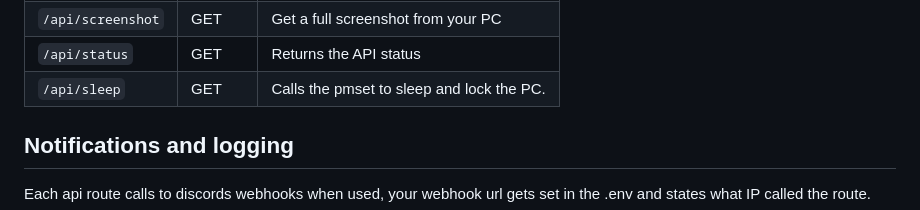
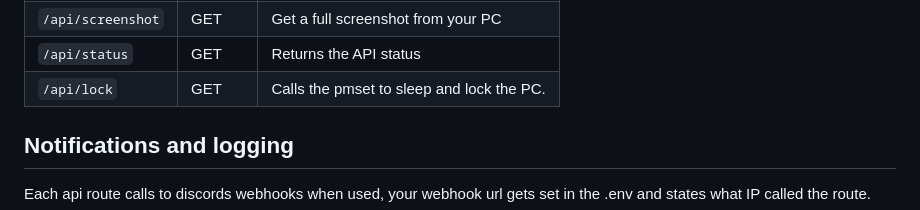
Before and after one commit to xHeXifx/LANControl, a Markdown page: README.md, the part around the change. Rendered like a GitHub page.

Commit message:
change /sleep in route table 🤦‍♂️

```diff
--- a/README.md
+++ b/README.md
@@ -44,7 +44,7 @@ Pretty simple, call a GET request to `http://lancontrol.local:{port}` with one o
 | `/api/stats` | GET | Get (most) system statistics |
 | `/api/screenshot` | GET | Get a full screenshot from your PC |
 | `/api/status` | GET | Returns the API status |
-| `/api/sleep` | GET | Calls the pmset to sleep and lock the PC. |
+| `/api/lock` | GET | Calls the pmset to sleep and lock the PC. |
 
 ## Notifications and logging
 
```
